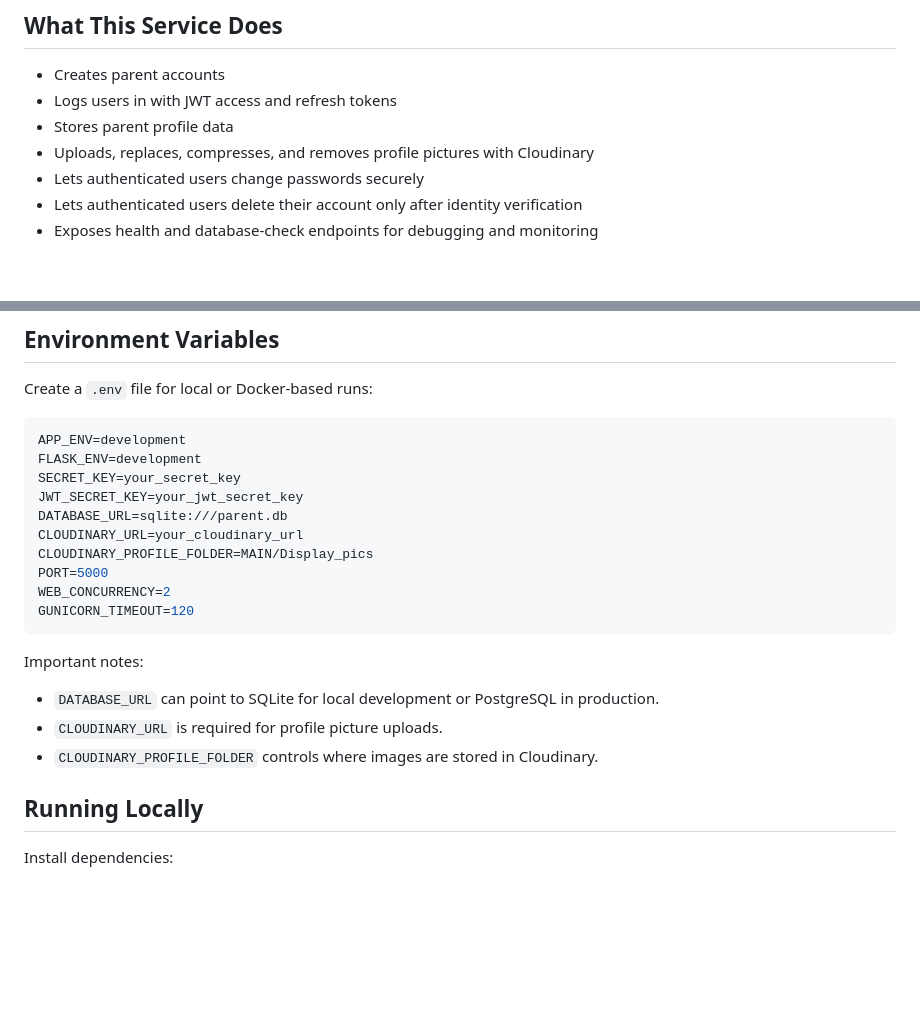
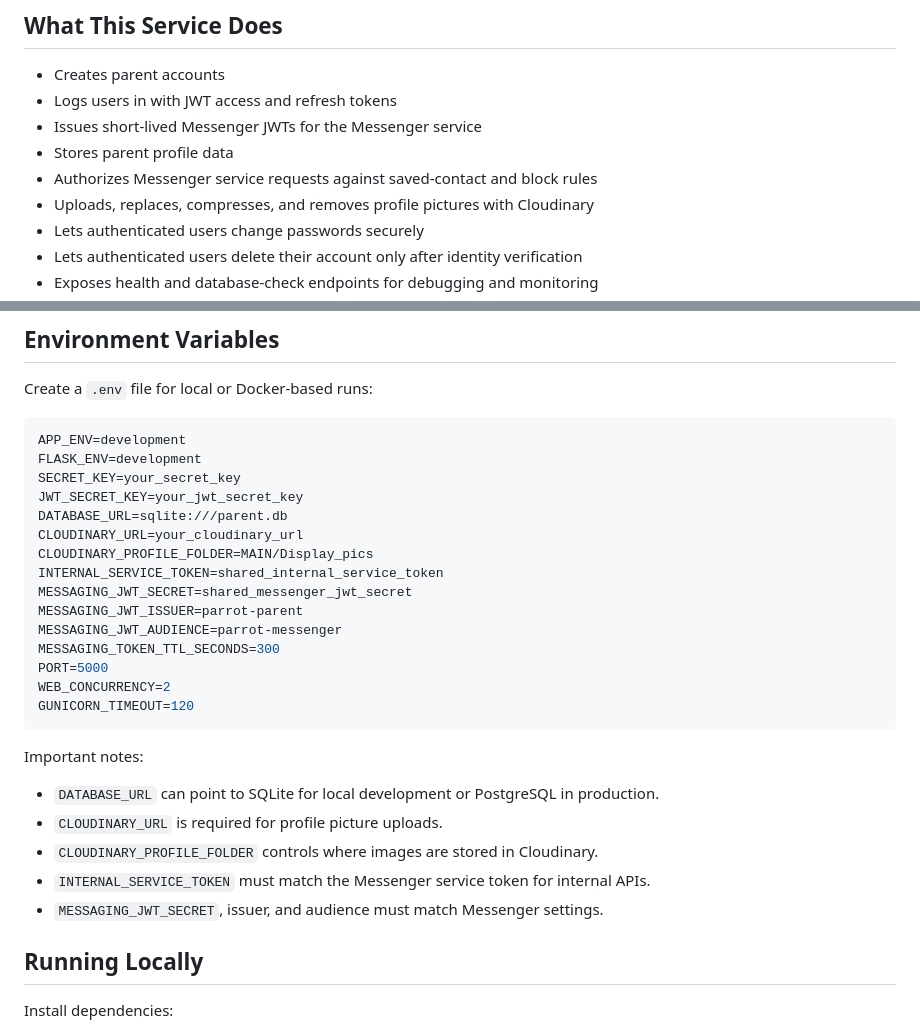
Before and after one commit to Kishore-83096/Parent, a Markdown page: README.md, 2 parts joined by grey strips. GitHub-like rendering; blank space fills up the shorter version.

```diff
--- a/README.md
+++ b/README.md
@@ -6,7 +6,9 @@ The PARROT Parent Service is a Flask-based backend for parent account management
 
 - Creates parent accounts
 - Logs users in with JWT access and refresh tokens
+- Issues short-lived Messenger JWTs for the Messenger service
 - Stores parent profile data
+- Authorizes Messenger service requests against saved-contact and block rules
 - Uploads, replaces, compresses, and removes profile pictures with Cloudinary
 - Lets authenticated users change passwords securely
 - Lets authenticated users delete their account only after identity verification
@@ -75,6 +77,11 @@ JWT_SECRET_KEY=your_jwt_secret_key
 DATABASE_URL=sqlite:///parent.db
 CLOUDINARY_URL=your_cloudinary_url
 CLOUDINARY_PROFILE_FOLDER=MAIN/Display_pics
+INTERNAL_SERVICE_TOKEN=shared_internal_service_token
+MESSAGING_JWT_SECRET=shared_messenger_jwt_secret
+MESSAGING_JWT_ISSUER=parrot-parent
+MESSAGING_JWT_AUDIENCE=parrot-messenger
+MESSAGING_TOKEN_TTL_SECONDS=300
 PORT=5000
 WEB_CONCURRENCY=2
 GUNICORN_TIMEOUT=120
@@ -85,6 +92,8 @@ Important notes:
 - `DATABASE_URL` can point to SQLite for local development or PostgreSQL in production.
 - `CLOUDINARY_URL` is required for profile picture uploads.
 - `CLOUDINARY_PROFILE_FOLDER` controls where images are stored in Cloudinary.
+- `INTERNAL_SERVICE_TOKEN` must match the Messenger service token for internal APIs.
+- `MESSAGING_JWT_SECRET`, issuer, and audience must match Messenger settings.
 
 ## Running Locally
 
```
Also changed, not shown: other parts of README.md (+60 -0 lines).
